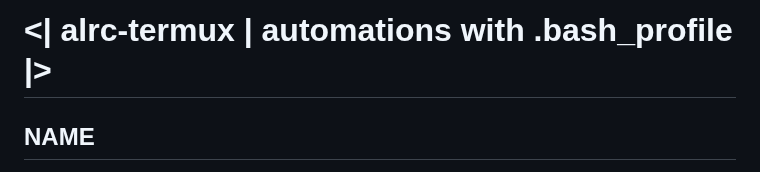
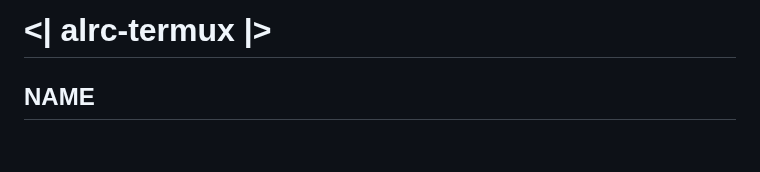
Before and after one commit to luisadha/alrc-termux, a Markdown page: README.md, the part around the change. Drawn GitHub-style; blank space fills up the shorter version.

```diff
--- a/README.md
+++ b/README.md
@@ -1,4 +1,4 @@
-# <| alrc-termux | automations with .bash_profile |>
+# <| alrc-termux |>
 
 NAME
 ----
```
